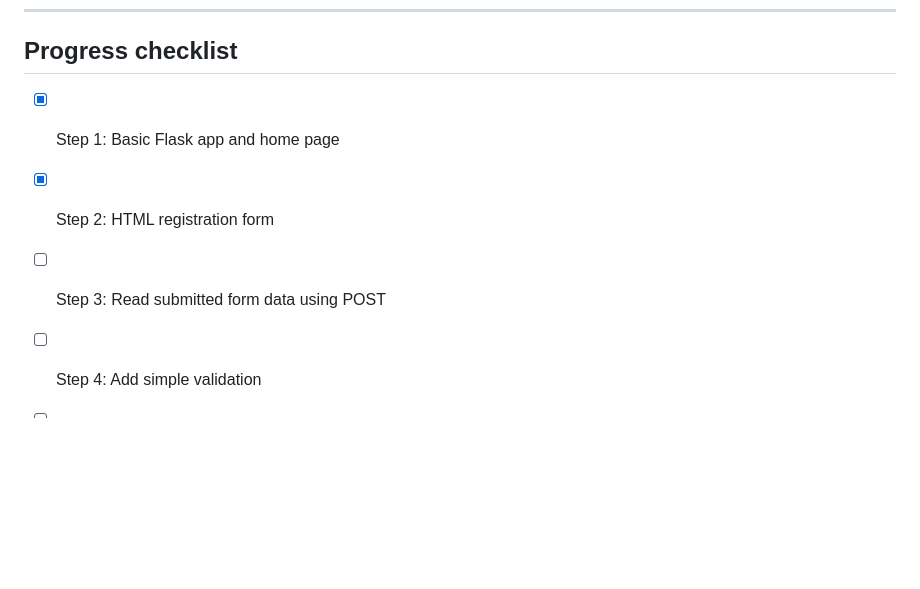
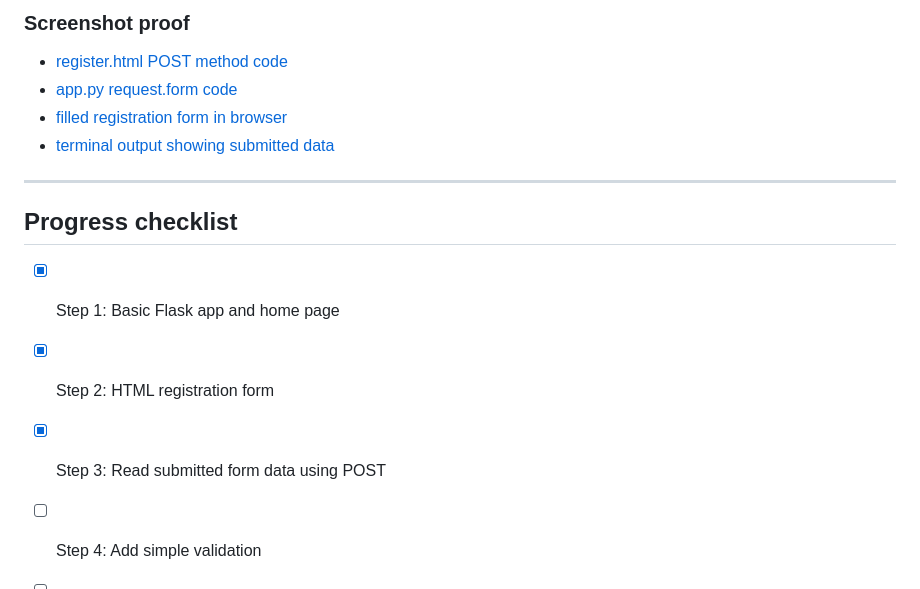
Before and after one commit to MrLluminati/TuteDude-Assignments-Python, a Markdown page: assignments/assignment_08_module_19_flask_registration_form/README.md, the part around one of its changes. Rendered like a GitHub page; blank space fills up the shorter version.

```diff
--- a/assignments/assignment_08_module_19_flask_registration_form/README.md
+++ b/assignments/assignment_08_module_19_flask_registration_form/README.md
@@ -153,8 +232,17 @@ This confirms that Flask successfully found and rendered the HTML template.
+### Screenshot proof
+
+- [register.html POST method code](screenshot_proofs/step_03_post_form_data/step_03_a_register_html_post_method_code.png)
+- [app.py request.form code](screenshot_proofs/step_03_post_form_data/step_03_b_app_py_request_form_code.png)
+- [filled registration form in browser](screenshot_proofs/step_03_post_form_data/step_03_c_filled_form_browser.png)
+- [terminal output showing submitted data](screenshot_proofs/step_03_post_form_data/step_03_d_terminal_printed_submitted_data.png)
+
+---
+
 ## Progress checklist
 
 - [x] Step 1: Basic Flask app and home page
 - [x] Step 2: HTML registration form
-- [ ] Step 3: Read submitted form data using POST
+- [x] Step 3: Read submitted form data using POST
 - [ ] Step 4: Add simple validation
 - [ ] Step 5: Add success page
 - [ ] Step 6: Add basic CSS
```
Also changed, not shown: other parts of assignments/assignment_08_module_19_flask_registration_form/README.md (+79 -0 lines).
